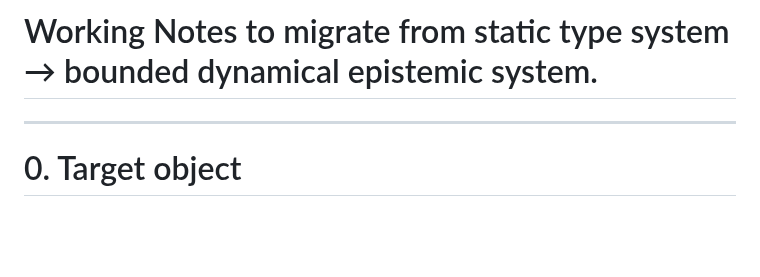
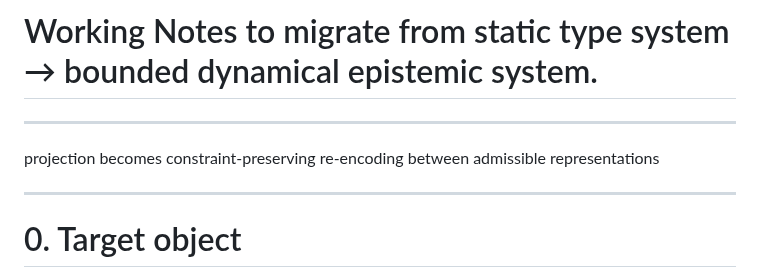
Before and after one commit to algoplexity/algoplexity, a Markdown page: amas-core/working-notes.md, the part around the change. Rendered like a GitHub page; blank space fills up the shorter version.

Commit message:
Update working notes for system migration
Add notes on projection and system migration.

```diff
--- a/amas-core/working-notes.md
+++ b/amas-core/working-notes.md
@@ -1,4 +1,8 @@
 # Working Notes to migrate from static type system → bounded dynamical epistemic system.
+
+---
+
+projection becomes constraint-preserving re-encoding between admissible representations
 
 ---
 
```
